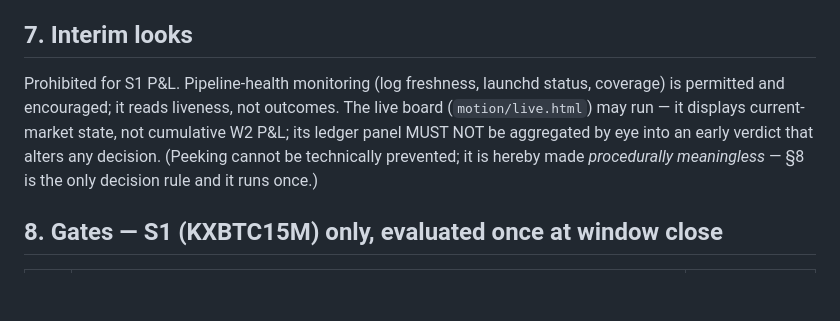
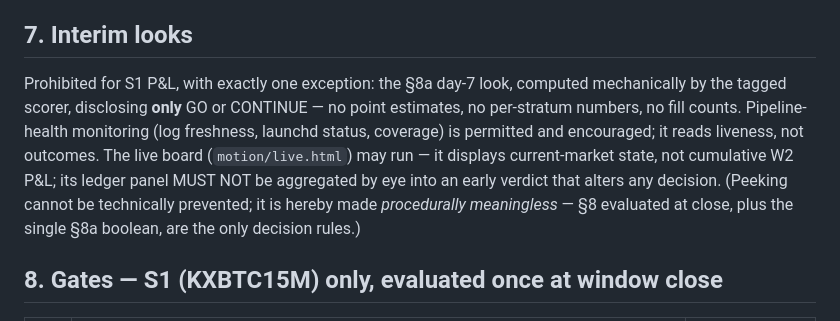
Before and after one commit to aurascoper/brti-edge, a Markdown page: docs/research/kx15m-w2-btc-stratified-shadow-preregistration.md, the part around the change. GitHub-like rendering; blank space fills up the shorter version.

Commit message:
docs(prereg): reconcile §7 with §8a single interim look
Co-Authored-By: Claude Fable 5 <noreply@anthropic.com>

```diff
--- a/docs/research/kx15m-w2-btc-stratified-shadow-preregistration.md
+++ b/docs/research/kx15m-w2-btc-stratified-shadow-preregistration.md
@@ -77,7 +77,7 @@ Scoring path (`worker.ts`, `modelBakeoffLogger.ts`, `brier_bakeoff.py`, strategy
 
 ## 7. Interim looks
 
-Prohibited for S1 P&L. Pipeline-health monitoring (log freshness, launchd status, coverage) is permitted and encouraged; it reads liveness, not outcomes. The live board (`motion/live.html`) may run — it displays current-market state, not cumulative W2 P&L; its ledger panel MUST NOT be aggregated by eye into an early verdict that alters any decision. (Peeking cannot be technically prevented; it is hereby made *procedurally meaningless* — §8 is the only decision rule and it runs once.)
+Prohibited for S1 P&L, with exactly one exception: the §8a day-7 look, computed mechanically by the tagged scorer, disclosing **only** GO or CONTINUE — no point estimates, no per-stratum numbers, no fill counts. Pipeline-health monitoring (log freshness, launchd status, coverage) is permitted and encouraged; it reads liveness, not outcomes. The live board (`motion/live.html`) may run — it displays current-market state, not cumulative W2 P&L; its ledger panel MUST NOT be aggregated by eye into an early verdict that alters any decision. (Peeking cannot be technically prevented; it is hereby made *procedurally meaningless* — §8 evaluated at close, plus the single §8a boolean, are the only decision rules.)
 
 ## 8. Gates — S1 (KXBTC15M) only, evaluated once at window close
 
```
